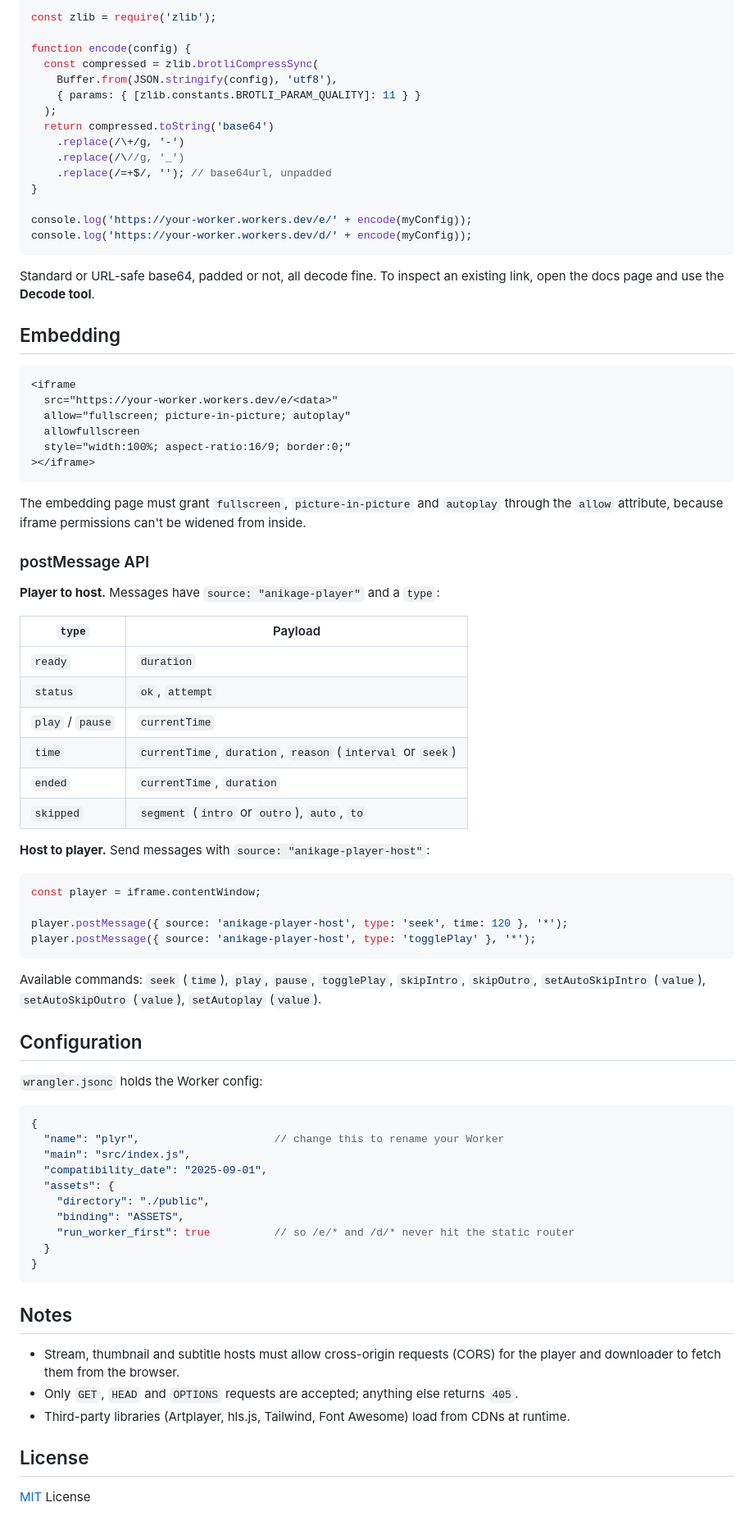
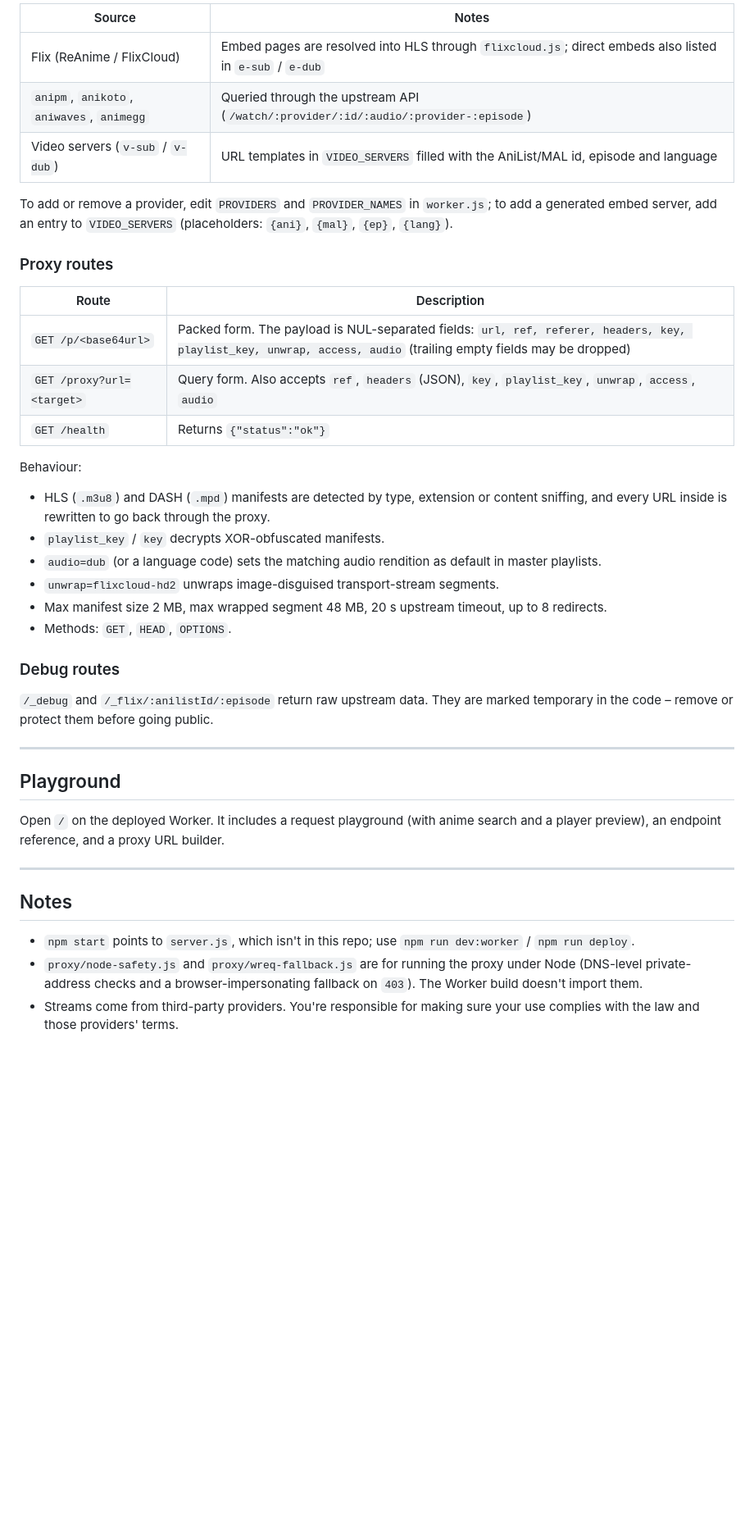
Before and after one commit to Anikage-Group/API, a Markdown page: readme.md, the part around one of its changes. Shown at 82% size. Drawn GitHub-style; blank space fills up the shorter version.

````diff
--- a/readme.md
+++ b/readme.md
@@ -137,84 +152,43 @@ Browsers can decompress brotli but can't compress it, so links are generated ser
 
-```js
-const zlib = require('zlib');
+| Source | Notes |
+| --- | --- |
+| Flix (ReAnime / FlixCloud) | Embed pages are resolved into HLS through `flixcloud.js`; direct embeds also listed in `e-sub` / `e-dub` |
+| `anipm`, `anikoto`, `aniwaves`, `animegg` | Queried through the upstream API (`/watch/:provider/:id/:audio/:provider-:episode`) |
+| Video servers (`v-sub` / `v-dub`) | URL templates in `VIDEO_SERVERS` filled with the AniList/MAL id, episode and language |
 
-function encode(config) {
-  const compressed = zlib.brotliCompressSync(
-    Buffer.from(JSON.stringify(config), 'utf8'),
-    { params: { [zlib.constants.BROTLI_PARAM_QUALITY]: 11 } }
-  );
-  return compressed.toString('base64')
-    .replace(/\+/g, '-')
-    .replace(/\//g, '_')
-    .replace(/=+$/, ''); // base64url, unpadded
-}
+To add or remove a provider, edit `PROVIDERS` and `PROVIDER_NAMES` in `worker.js`; to add a generated embed server, add an entry to `VIDEO_SERVERS` (placeholders: `{ani}`, `{mal}`, `{ep}`, `{lang}`).
 
-console.log('https://your-worker.workers.dev/e/' + encode(myConfig));
-console.log('https://your-worker.workers.dev/d/' + encode(myConfig));
-```
+### Proxy routes
 
-Standard or URL-safe base64, padded or not, all decode fine. To inspect an existing link, open the docs page and use the **Decode tool**.
+| Route | Description |
+| --- | --- |
+| `GET /p/<base64url>` | Packed form. The payload is NUL-separated fields: `url, ref, referer, headers, key, playlist_key, unwrap, access, audio` (trailing empty fields may be dropped) |
+| `GET /proxy?url=<target>` | Query form. Also accepts `ref`, `headers` (JSON), `key`, `playlist_key`, `unwrap`, `access`, `audio` |
+| `GET /health` | Returns `{"status":"ok"}` |
 
-## Embedding
+Behaviour:
 
-```html
-<iframe
-  src="https://your-worker.workers.dev/e/<data>"
-  allow="fullscreen; picture-in-picture; autoplay"
-  allowfullscreen
-  style="width:100%; aspect-ratio:16/9; border:0;"
-></iframe>
-```
+- HLS (`.m3u8`) and DASH (`.mpd`) manifests are detected by type, extension or content sniffing, and every URL inside is rewritten to go back through the proxy.
+- `playlist_key` / `key` decrypts XOR-obfuscated manifests.
+- `audio=dub` (or a language code) sets the matching audio rendition as default in master playlists.
+- `unwrap=flixcloud-hd2` unwraps image-disguised transport-stream segments.
+- Max manifest size 2 MB, max wrapped segment 48 MB, 20 s upstream timeout, up to 8 redirects.
+- Methods: `GET`, `HEAD`, `OPTIONS`.
 
-The embedding page must grant `fullscreen`, `picture-in-picture` and `autoplay` through the `allow` attribute, because iframe permissions can't be widened from inside.
+### Debug routes
 
-### postMessage API
+`/_debug` and `/_flix/:anilistId/:episode` return raw upstream data. They are marked temporary in the code – remove or protect them before going public.
 
-**Player to host.** Messages have `source: "anikage-player"` and a `type`:
+---
 
-| `type` | Payload |
-| --- | --- |
-| `ready` | `duration` |
-| `status` | `ok`, `attempt` |
-| `play` / `pause` | `currentTime` |
-| `time` | `currentTime`, `duration`, `reason` (`interval` or `seek`) |
-| `ended` | `currentTime`, `duration` |
-| `skipped` | `segment` (`intro` or `outro`), `auto`, `to` |
+## Playground
 
-**Host to player.** Send messages with `source: "anikage-player-host"`:
+Open `/` on the deployed Worker. It includes a request playground (with anime search and a player preview), an endpoint reference, and a proxy URL builder.
 
-```js
-const player = iframe.contentWindow;
-
-player.postMessage({ source: 'anikage-player-host', type: 'seek', time: 120 }, '*');
-player.postMessage({ source: 'anikage-player-host', type: 'togglePlay' }, '*');
-```
-
-Available commands: `seek` (`time`), `play`, `pause`, `togglePlay`, `skipIntro`, `skipOutro`, `setAutoSkipIntro` (`value`), `setAutoSkipOutro` (`value`), `setAutoplay` (`value`).
-
-## Configuration
-
-`wrangler.jsonc` holds the Worker config:
-
-```jsonc
-{
-  "name": "plyr",                     // change this to rename your Worker
-  "main": "src/index.js",
-  "compatibility_date": "2025-09-01",
-  "assets": {
-    "directory": "./public",
-    "binding": "ASSETS",
-    "run_worker_first": true          // so /e/* and /d/* never hit the static router
-  }
-}
-```
+---
 
 ## Notes
 
-- Stream, thumbnail and subtitle hosts must allow cross-origin requests (CORS) for the player and downloader to fetch them from the browser.
-- Only `GET`, `HEAD` and `OPTIONS` requests are accepted; anything else returns `405`.
-- Third-party libraries (Artplayer, hls.js, Tailwind, Font Awesome) load from CDNs at runtime.
-
-## License
-
-[MIT](https://choosealicense.com/licenses/mit/) License
+- `npm start` points to `server.js`, which isn't in this repo; use `npm run dev:worker` / `npm run deploy`.
+- `proxy/node-safety.js` and `proxy/wreq-fallback.js` are for running the proxy under Node (DNS-level private-address checks and a browser-impersonating fallback on `403`). The Worker build doesn't import them.
+- Streams come from third-party providers. You're responsible for making sure your use complies with the law and those providers' terms.
````
Also changed, not shown: other parts of readme.md (+122 -107 lines).
